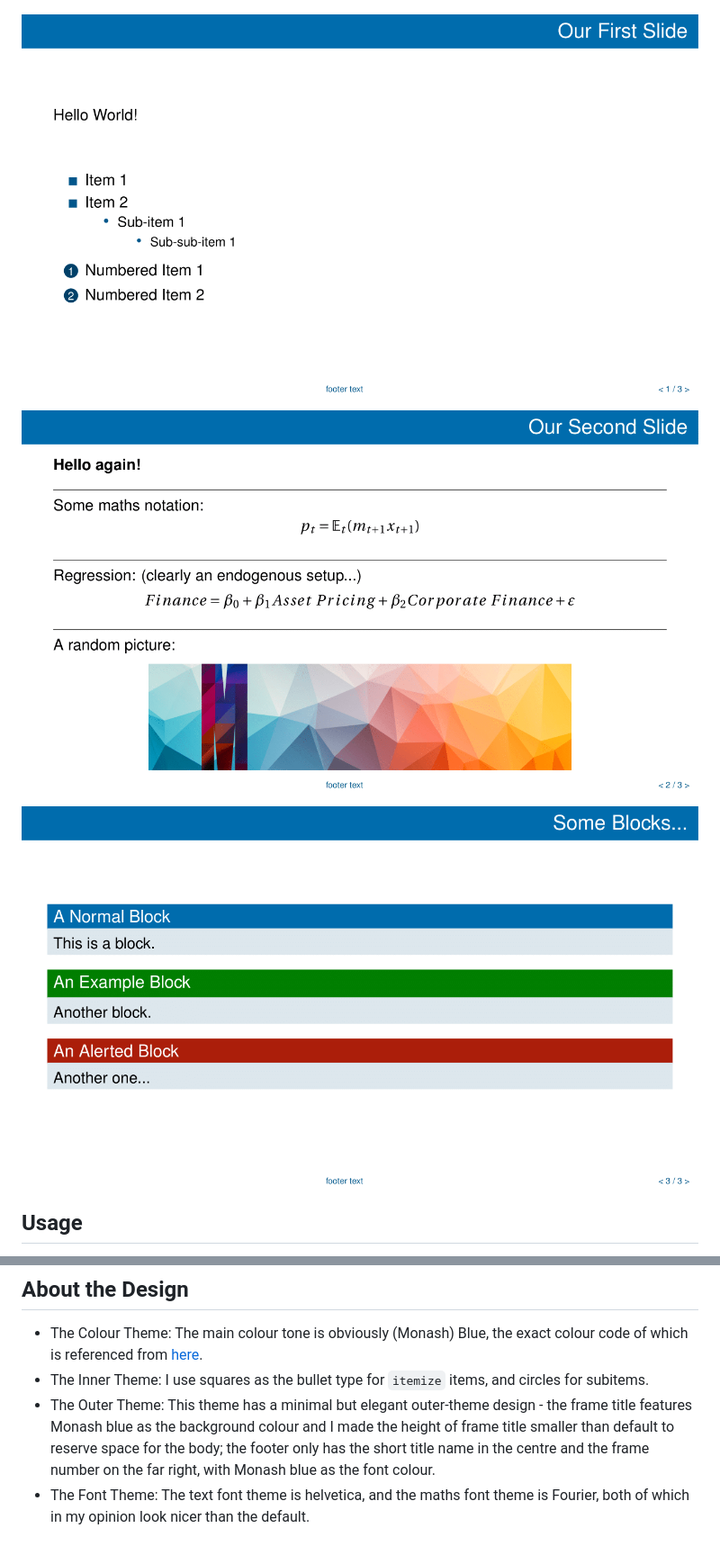
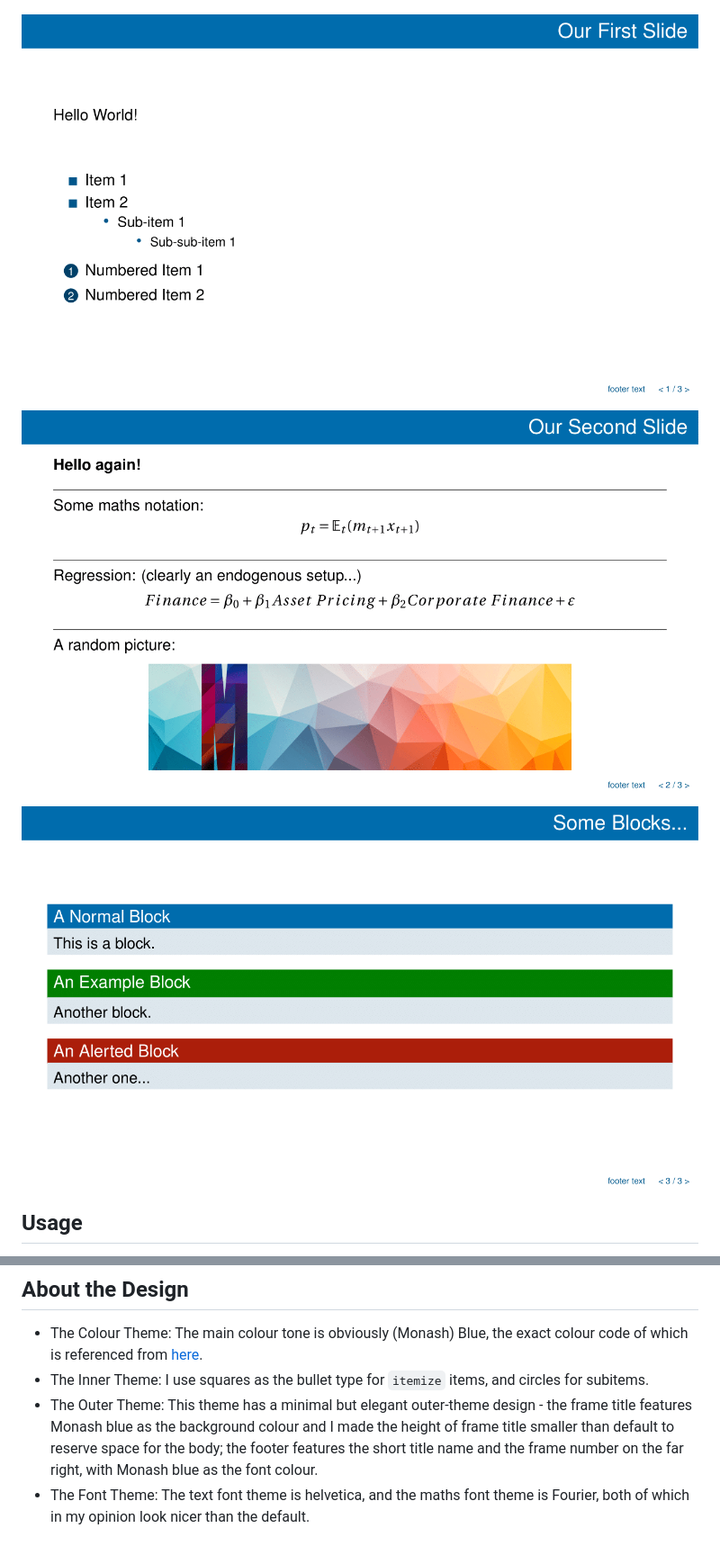
Before and after one commit to georgebwang/Beamer-MonashBS, a Markdown page: README.md, 2 parts joined by grey strips. Shown: that part at 90% size. Rendered like a GitHub page; pictures changed too: Example/screenshots/example-3.png, Example/screenshots/example-4.png, Example/screenshots/example-5.png.

Commit message:
Change footer text position

```diff
--- a/README.md
+++ b/README.md
@@ -40,5 +40,5 @@ In your `.tex` file, add `\usetheme{monbs}` to the preamble to use the theme.
 
 - The Colour Theme: The main colour tone is obviously (Monash) Blue, the exact colour code of which is referenced from [here](https://www.monash.edu/__data/assets/pdf_file/0004/1656508/9.-Digital-Guidelines.pdf).
 - The Inner Theme: I use squares as the bullet type for `itemize` items, and circles for subitems.
-- The Outer Theme: This theme has a minimal but elegant outer-theme design - the frame title features Monash blue as the background colour and I made the height of frame title smaller than default to reserve space for the body; the footer only has the short title name in the centre and the frame number on the far right, with Monash blue as the font colour.
+- The Outer Theme: This theme has a minimal but elegant outer-theme design - the frame title features Monash blue as the background colour and I made the height of frame title smaller than default to reserve space for the body; the footer features the short title name and the frame number on the far right, with Monash blue as the font colour.
 - The Font Theme: The text font theme is helvetica, and the maths font theme is Fourier, both of which in my opinion look nicer than the default.
```
Also changed, not shown: Example/screenshots/example-1.png, 4 other files.
